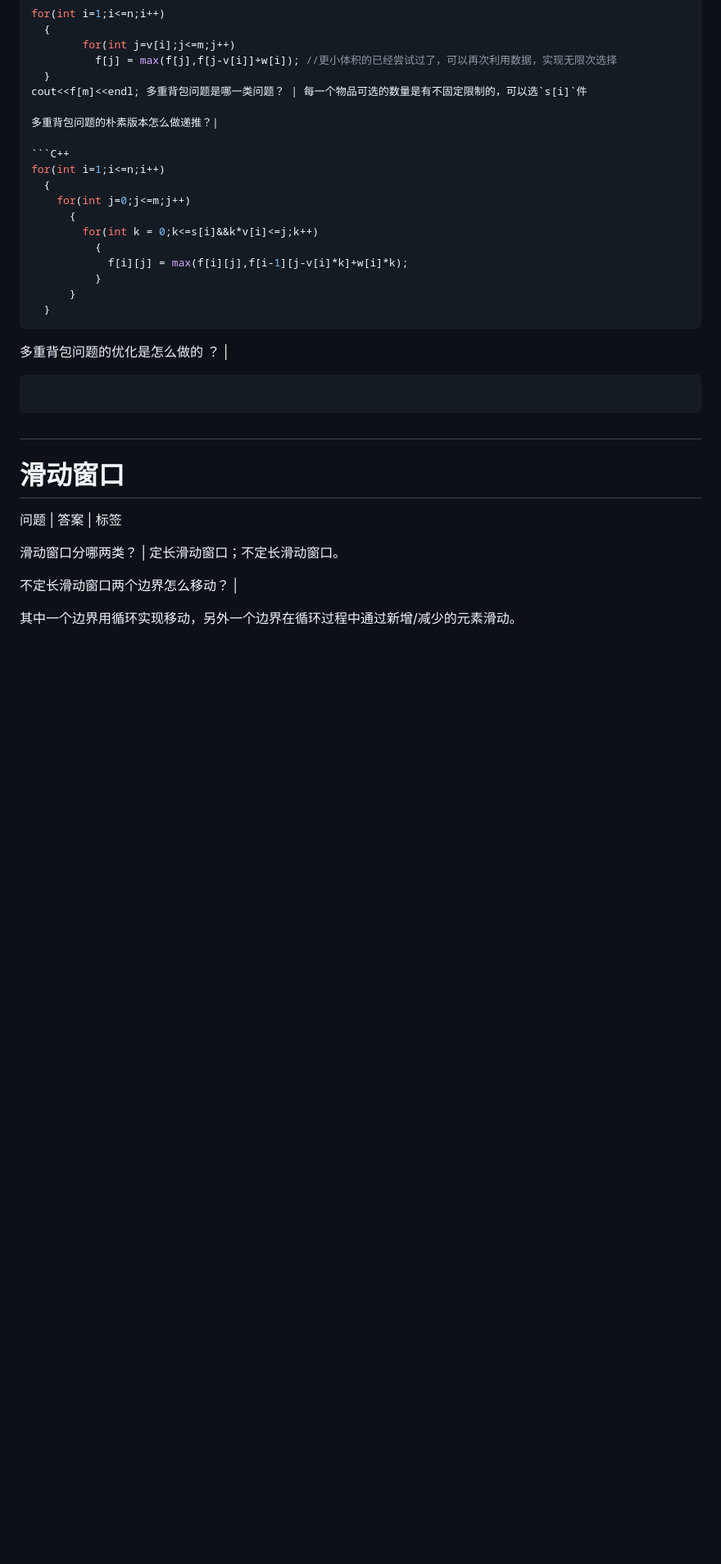
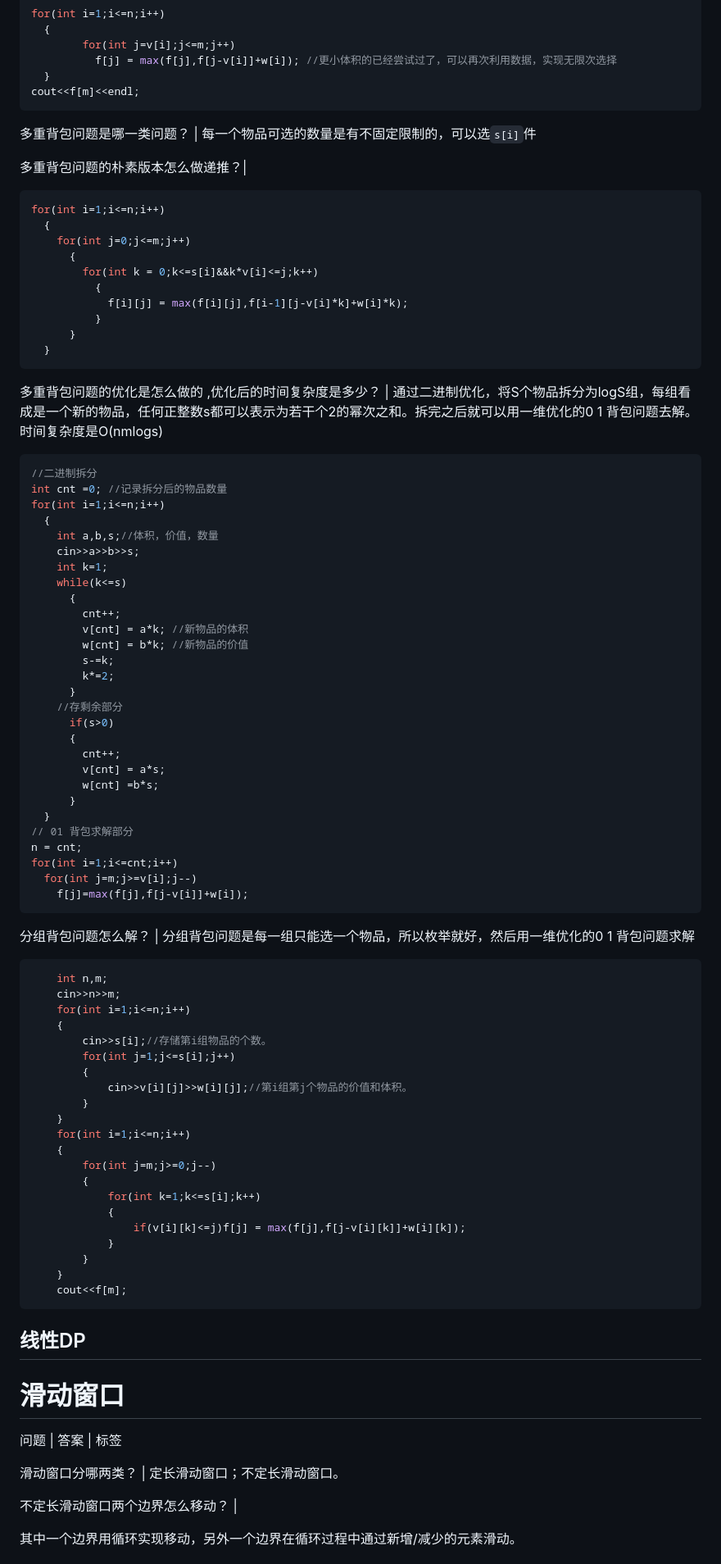
Before and after one commit to CuteAnnaQAQ/flashcard-site, a Markdown page: cards/数据结构与算法/算法.md, the part around one of its changes. Shown at 82% size. Rendered like a GitHub page; blank space fills up the shorter version.

````diff
--- a/cards/数据结构与算法/算法.md
+++ b/cards/数据结构与算法/算法.md
@@ -93,7 +224,10 @@ for(int i=1;i<=n;i++)
     	for(int j=v[i];j<=m;j++)
           f[j] = max(f[j],f[j-v[i]]+w[i]); //更小体积的已经尝试过了，可以再次利用数据，实现无限次选择
   }
-cout<<f[m]<<endl; 多重背包问题是哪一类问题？ | 每一个物品可选的数量是有不固定限制的，可以选`s[i]`件
+cout<<f[m]<<endl;
+```
+
+多重背包问题是哪一类问题？ | 每一个物品可选的数量是有不固定限制的，可以选`s[i]`件
 
 多重背包问题的朴素版本怎么做递推？|
 
@@ -109,17 +243,73 @@ for(int i=1;i<=n;i++)
       }
   }
 ```
-多重背包问题的优化是怎么做的 ？ |
 
+多重背包问题的优化是怎么做的 ,优化后的时间复杂度是多少？ | 通过二进制优化，将S个物品拆分为logS组，每组看成是一个新的物品，任何正整数s都可以表示为若干个2的幂次之和。拆完之后就可以用一维优化的0 1 背包问题去解。时间复杂度是O(nmlogs)
+
+```C++
+//二进制拆分
+int cnt =0; //记录拆分后的物品数量
+for(int i=1;i<=n;i++)
+  {
+    int a,b,s;//体积，价值，数量
+    cin>>a>>b>>s;
+    int k=1;
+    while(k<=s)
+      {
+        cnt++;
+        v[cnt] = a*k; //新物品的体积
+        w[cnt] = b*k; //新物品的价值
+        s-=k;
+        k*=2;
+      }
+	//存剩余部分
+      if(s>0)
+      {
+		cnt++;
+        v[cnt] = a*s;
+        w[cnt] =b*s;
+      }
+  }
+// 01 背包求解部分
+n = cnt;
+for(int i=1;i<=cnt;i++)
+  for(int j=m;j>=v[i];j--)
+    f[j]=max(f[j],f[j-v[i]]+w[i]);
 ```
+
+分组背包问题怎么解？ | 分组背包问题是每一组只能选一个物品，所以枚举就好，然后用一维优化的0 1 背包问题求解
+
+```C++
+    int n,m;
+    cin>>n>>m;
+    for(int i=1;i<=n;i++)
+    {
+        cin>>s[i];//存储第i组物品的个数。
+        for(int j=1;j<=s[i];j++)
+        {
+            cin>>v[i][j]>>w[i][j];//第i组第j个物品的价值和体积。
+        }
+    }
+    for(int i=1;i<=n;i++)
+    {
+        for(int j=m;j>=0;j--)
+        {
+            for(int k=1;k<=s[i];k++)
+            {
+                if(v[i][k]<=j)f[j] = max(f[j],f[j-v[i][k]]+w[i][k]);
+            }
+        }
+    }
+    cout<<f[m];
 ```
-#
+
+## 线性DP
 
 # 滑动窗口
 
 问题 | 答案 | 标签
 
-滑动窗口分哪两类？ | 定长滑动窗口；不定长滑动窗口。
+ 滑动窗口分哪两类？ | 定长滑动窗口；不定长滑动窗口。
 
 不定长滑动窗口两个边界怎么移动？ |
 
````
Also changed, not shown: other parts of cards/数据结构与算法/算法.md (+133 -1 lines).
